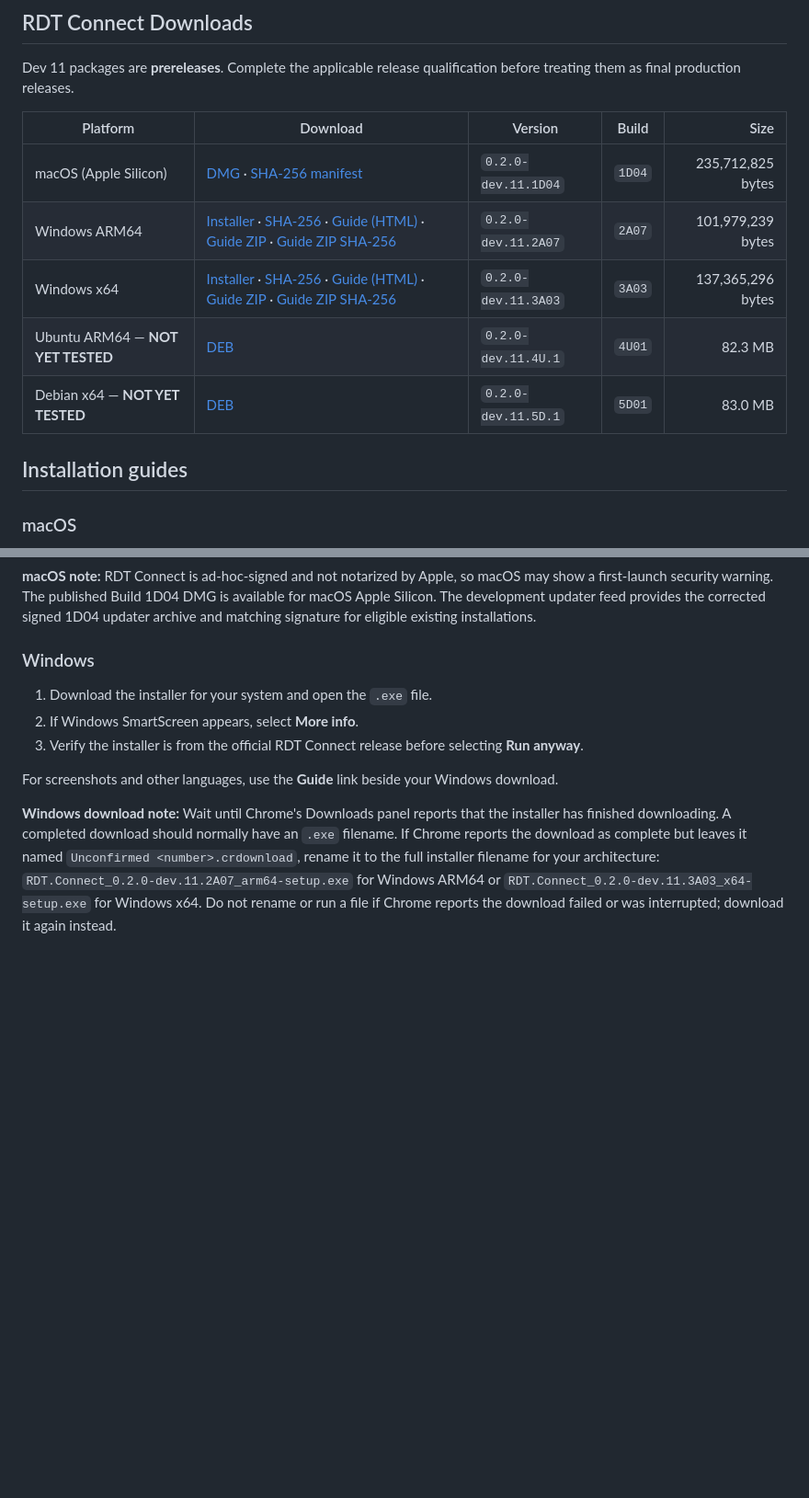
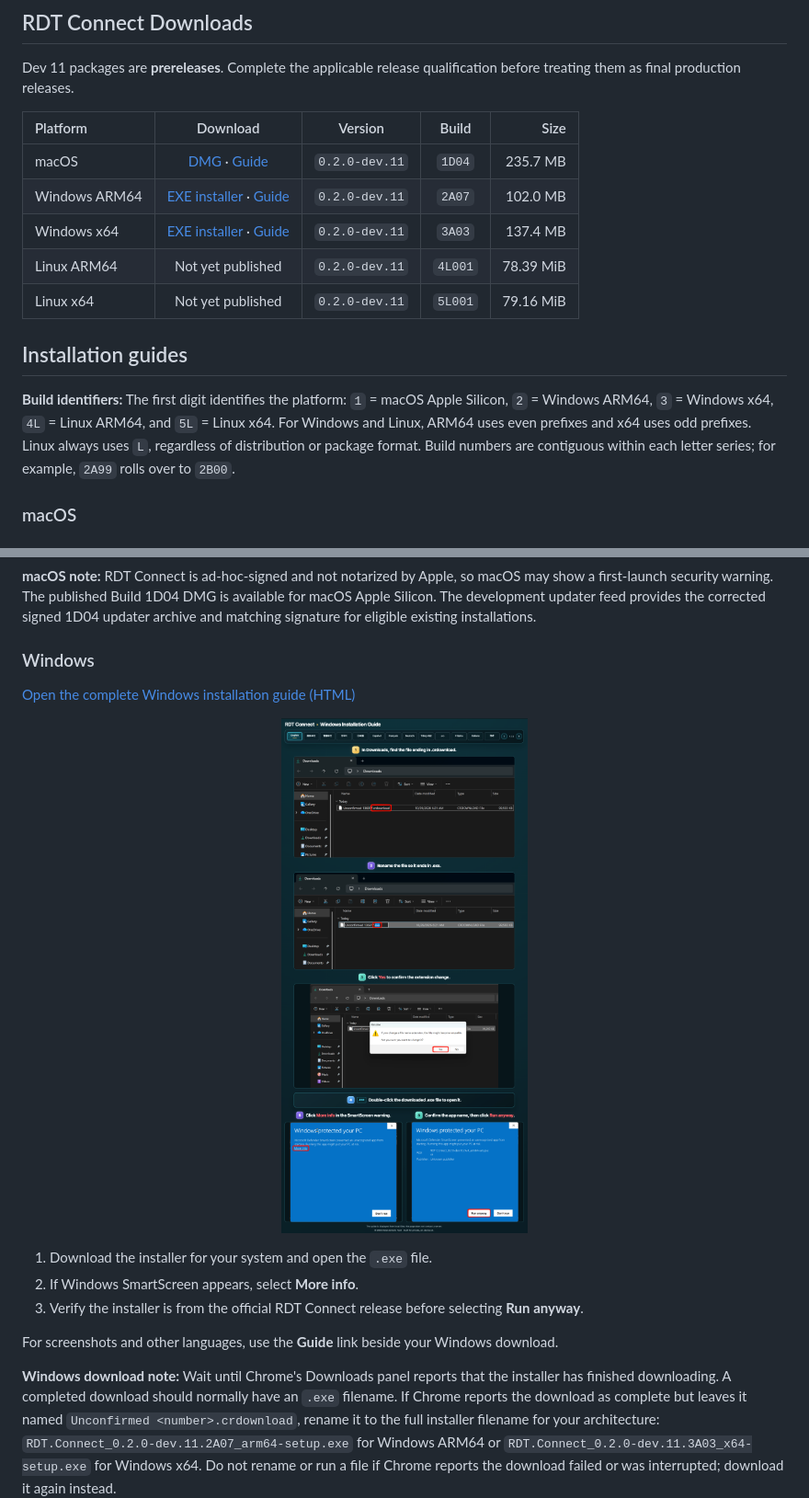
Before and after one commit to RolanDorisTech/rdt-voice, a Markdown page: README.md, 2 parts joined by grey strips. Shown at 92% size. Drawn GitHub-style; pictures changed too: assets/rdt-connect-windows-installation.png (added); blank space fills up the shorter version.

```diff
--- a/README.md
+++ b/README.md
@@ -96,14 +96,16 @@ RDT Connect is optional. You can also use RDT Voice directly in a supported brow
 Dev 11 packages are **prereleases**. Complete the applicable release qualification before treating them as final production releases.
 
 | Platform | Download | Version | Build | Size |
-| --- | --- | --- | --- | ---: |
-| macOS (Apple Silicon) | [DMG](https://github.com/RolanDorisTech/rdt-voice/releases/download/connect-v0.2.0-dev.11-1d04/RDT_Connect_0.2.0-dev.11.1D04_aarch64.dmg) · [SHA-256 manifest](https://github.com/RolanDorisTech/rdt-voice/releases/download/connect-v0.2.0-dev.11-1d04/SHA256SUMS.txt) | `0.2.0-dev.11.1D04` | `1D04` | 235,712,825 bytes |
-| Windows ARM64 | [Installer](https://github.com/RolanDorisTech/rdt-voice/releases/download/connect-v0.2.0-dev.11-2a07/RDT.Connect_0.2.0-dev.11.2A07_arm64-setup.exe) · [SHA-256](https://github.com/RolanDorisTech/rdt-voice/releases/download/connect-v0.2.0-dev.11-2a07/RDT.Connect_0.2.0-dev.11.2A07_arm64-setup.exe.sha256) · [Guide (HTML)](https://github.com/RolanDorisTech/rdt-voice/releases/download/connect-v0.2.0-dev.11-2a07/windows-installation-guide.html) · [Guide ZIP](https://github.com/RolanDorisTech/rdt-voice/releases/download/connect-v0.2.0-dev.11-2a07/RDT-Connect-Windows-Installation-Guide.zip) · [Guide ZIP SHA-256](https://github.com/RolanDorisTech/rdt-voice/releases/download/connect-v0.2.0-dev.11-2a07/RDT-Connect-Windows-Installation-Guide.zip.sha256) | `0.2.0-dev.11.2A07` | `2A07` | 101,979,239 bytes |
-| Windows x64 | [Installer](https://github.com/RolanDorisTech/rdt-voice/releases/download/connect-v0.2.0-dev.11-3a03/RDT.Connect_0.2.0-dev.11.3A03_x64-setup.exe) · [SHA-256](https://github.com/RolanDorisTech/rdt-voice/releases/download/connect-v0.2.0-dev.11-3a03/RDT.Connect_0.2.0-dev.11.3A03_x64-setup.exe.sha256) · [Guide (HTML)](https://github.com/RolanDorisTech/rdt-voice/releases/download/connect-v0.2.0-dev.11-3a03/windows-installation-guide.html) · [Guide ZIP](https://github.com/RolanDorisTech/rdt-voice/releases/download/connect-v0.2.0-dev.11-3a03/RDT-Connect-Windows-Installation-Guide.zip) · [Guide ZIP SHA-256](https://github.com/RolanDorisTech/rdt-voice/releases/download/connect-v0.2.0-dev.11-3a03/RDT-Connect-Windows-Installation-Guide.zip.sha256) | `0.2.0-dev.11.3A03` | `3A03` | 137,365,296 bytes |
-| Ubuntu ARM64 — **NOT YET TESTED** | [DEB](https://github.com/RolanDorisTech/rdt-voice/releases/download/connect-v0.2.0-dev.11-4u01/RDT.Connect_0.2.0-dev.11.4U.1_arm64.deb) | `0.2.0-dev.11.4U.1` | `4U01` | 82.3 MB |
-| Debian x64 — **NOT YET TESTED** | [DEB](https://github.com/RolanDorisTech/rdt-voice/releases/download/connect-v0.2.0-dev.11-5d01/RDT.Connect_0.2.0-dev.11.5D.1_amd64.deb) | `0.2.0-dev.11.5D.1` | `5D01` | 83.0 MB |
+|:---|:---:|:---:|:---:|---:|
+| macOS | [DMG](https://github.com/RolanDorisTech/rdt-voice/releases/download/connect-v0.2.0-dev.11-1d04/RDT_Connect_0.2.0-dev.11.1D04_aarch64.dmg) · [Guide](docs/installation-guides/macOS/RDT_Connect_macOS_Installation_Guide.html) | `0.2.0-dev.11` | `1D04` | 235.7&nbsp;MB |
+| Windows&nbsp;ARM64 | [EXE installer](https://github.com/RolanDorisTech/rdt-voice/releases/download/connect-v0.2.0-dev.11-2a07/RDT.Connect_0.2.0-dev.11.2A07_arm64-setup.exe) · [Guide](docs/installation-guides/Windows/RDT_Connect_Windows_Installation_Guide.html) | `0.2.0-dev.11` | `2A07` | 102.0&nbsp;MB |
+| Windows&nbsp;x64 | [EXE installer](https://github.com/RolanDorisTech/rdt-voice/releases/download/connect-v0.2.0-dev.11-3a03/RDT.Connect_0.2.0-dev.11.3A03_x64-setup.exe) · [Guide](docs/installation-guides/Windows/RDT_Connect_Windows_Installation_Guide.html) | `0.2.0-dev.11` | `3A03` | 137.4&nbsp;MB |
+| Linux&nbsp;ARM64 | Not&nbsp;yet&nbsp;published | `0.2.0-dev.11` | `4L001` | 78.39&nbsp;MiB |
+| Linux&nbsp;x64 | Not&nbsp;yet&nbsp;published | `0.2.0-dev.11` | `5L001` | 79.16&nbsp;MiB |
 
 ## Installation guides
 
+**Build identifiers:** The first digit identifies the platform: `1` = macOS Apple Silicon, `2` = Windows ARM64, `3` = Windows x64, `4L` = Linux ARM64, and `5L` = Linux x64. For Windows and Linux, ARM64 uses even prefixes and x64 uses odd prefixes. Linux always uses `L`, regardless of distribution or package format. Build numbers are contiguous within each letter series; for example, `2A99` rolls over to `2B00`.
+
 ### macOS
 
@@ -112,6 +116,10 @@ Dev 11 packages are **prereleases**. Complete the applicable release qualificati
 **macOS note:** RDT Connect is ad-hoc-signed and not notarized by Apple, so macOS may show a first-launch security warning. The published Build 1D04 DMG is available for macOS Apple Silicon. The development updater feed provides the corrected signed 1D04 updater archive and matching signature for eligible existing installations.
 
 ### Windows
+
+[Open the complete Windows installation guide (HTML)](docs/installation-guides/Windows/RDT_Connect_Windows_Installation_Guide.html)
+
+<p align="center"><a href="docs/installation-guides/Windows/RDT_Connect_Windows_Installation_Guide.html"><img src="assets/rdt-connect-windows-installation.png" alt="Download the RDT Connect Windows installation guide (HTML)" width="100%"></a></p>
 
 1. Download the installer for your system and open the `.exe` file.
 2. If Windows SmartScreen appears, select **More info**.
```
Also changed, not shown: other parts of README.md (+8 -6 lines), 3 other files.
